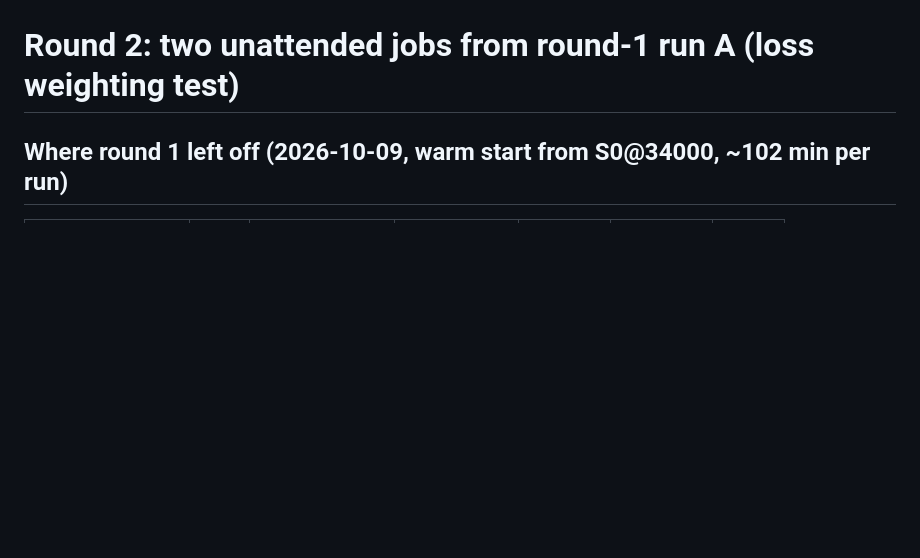
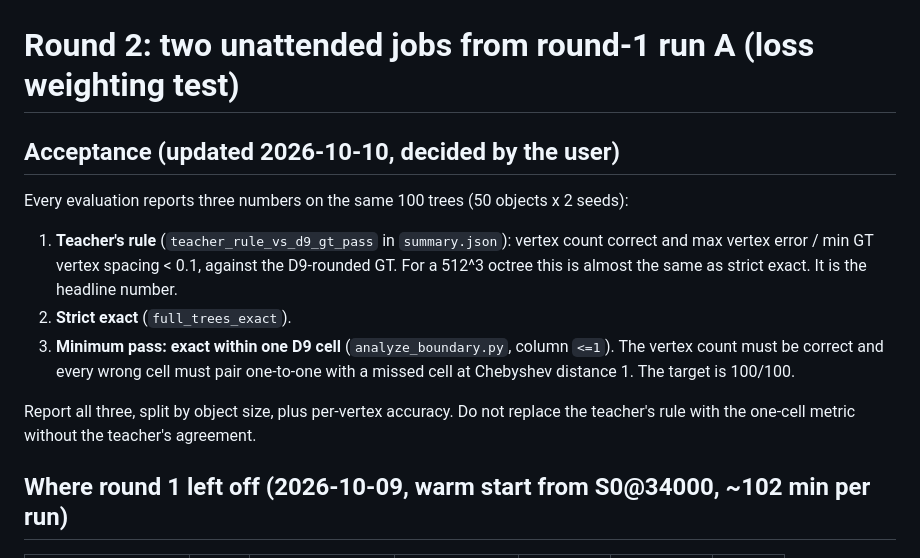
Before and after one commit to leoguohr/suxen, a Markdown page: vertex/dense_overfit50_20261009/ROUND2.md, the part around the change. Drawn GitHub-style; blank space fills up the shorter version.

Commit message:
Record acceptance: teacher's rule (headline), strict exact, and exact-within-one-cell as the minimum pass
Co-Authored-By: Claude Opus 5.5 <noreply@anthropic.com>
Claude-Session: https://claude.ai/code/session_01CnqpFzxkMHVxh41pWH64Wf

```diff
--- a/vertex/dense_overfit50_20261009/ROUND2.md
+++ b/vertex/dense_overfit50_20261009/ROUND2.md
@@ -1,4 +1,19 @@
 # Round 2: two unattended jobs from round-1 run A (loss weighting test)
+
+## Acceptance (updated 2026-10-10, decided by the user)
+
+Every evaluation reports three numbers on the same 100 trees (50 objects x 2 seeds):
+
+1. **Teacher's rule** (`teacher_rule_vs_d9_gt_pass` in `summary.json`): vertex count correct and
+   max vertex error / min GT vertex spacing < 0.1, against the D9-rounded GT. For a 512^3 octree this
+   is almost the same as strict exact. It is the headline number.
+2. **Strict exact** (`full_trees_exact`).
+3. **Minimum pass: exact within one D9 cell** (`analyze_boundary.py`, column `<=1`). The vertex count
+   must be correct and every wrong cell must pair one-to-one with a missed cell at Chebyshev distance 1.
+   The target is 100/100.
+
+Report all three, split by object size, plus per-vertex accuracy. Do not replace the teacher's rule
+with the one-cell metric without the teacher's agreement.
 
 ## Where round 1 left off (2026-10-09, warm start from S0@34000, ~102 min per run)
 
```
